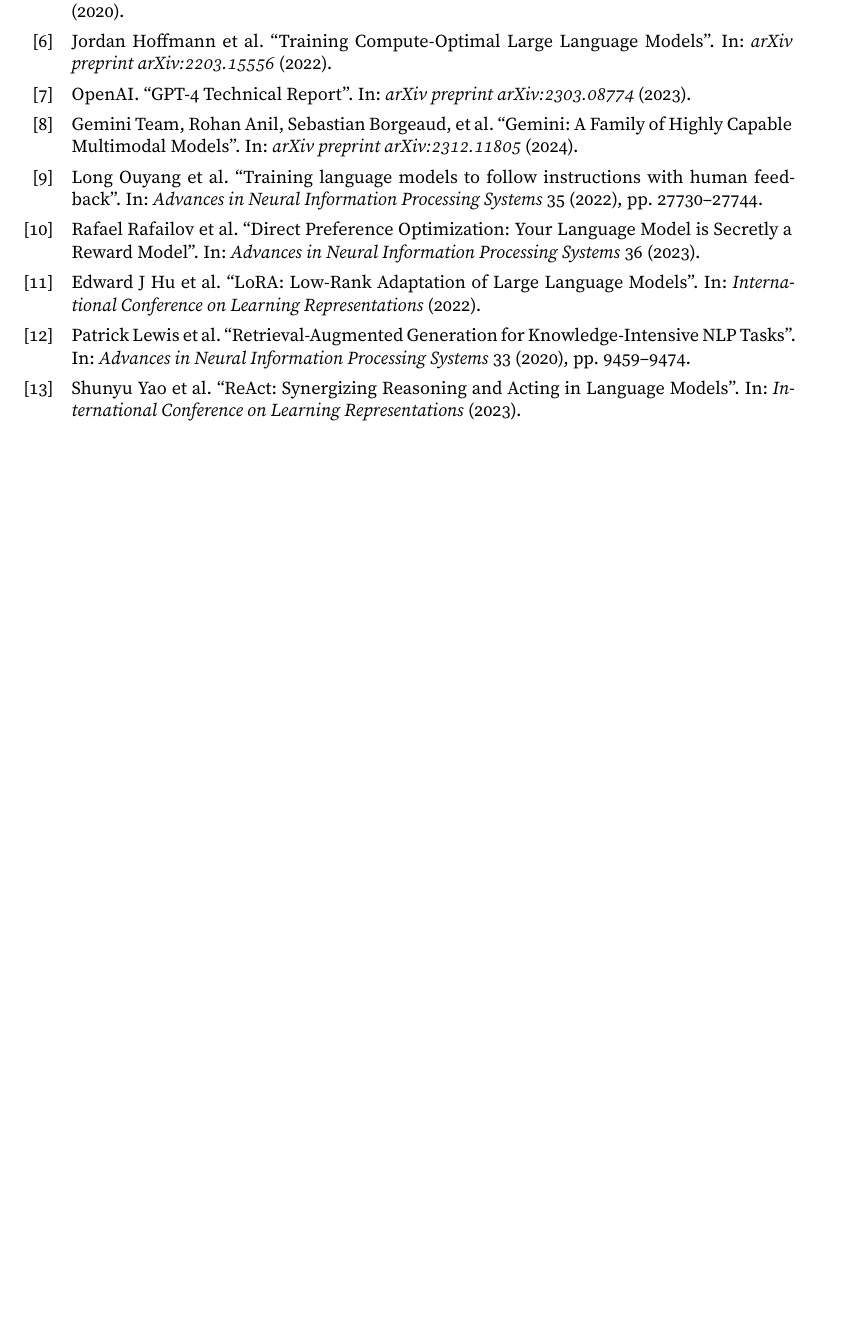
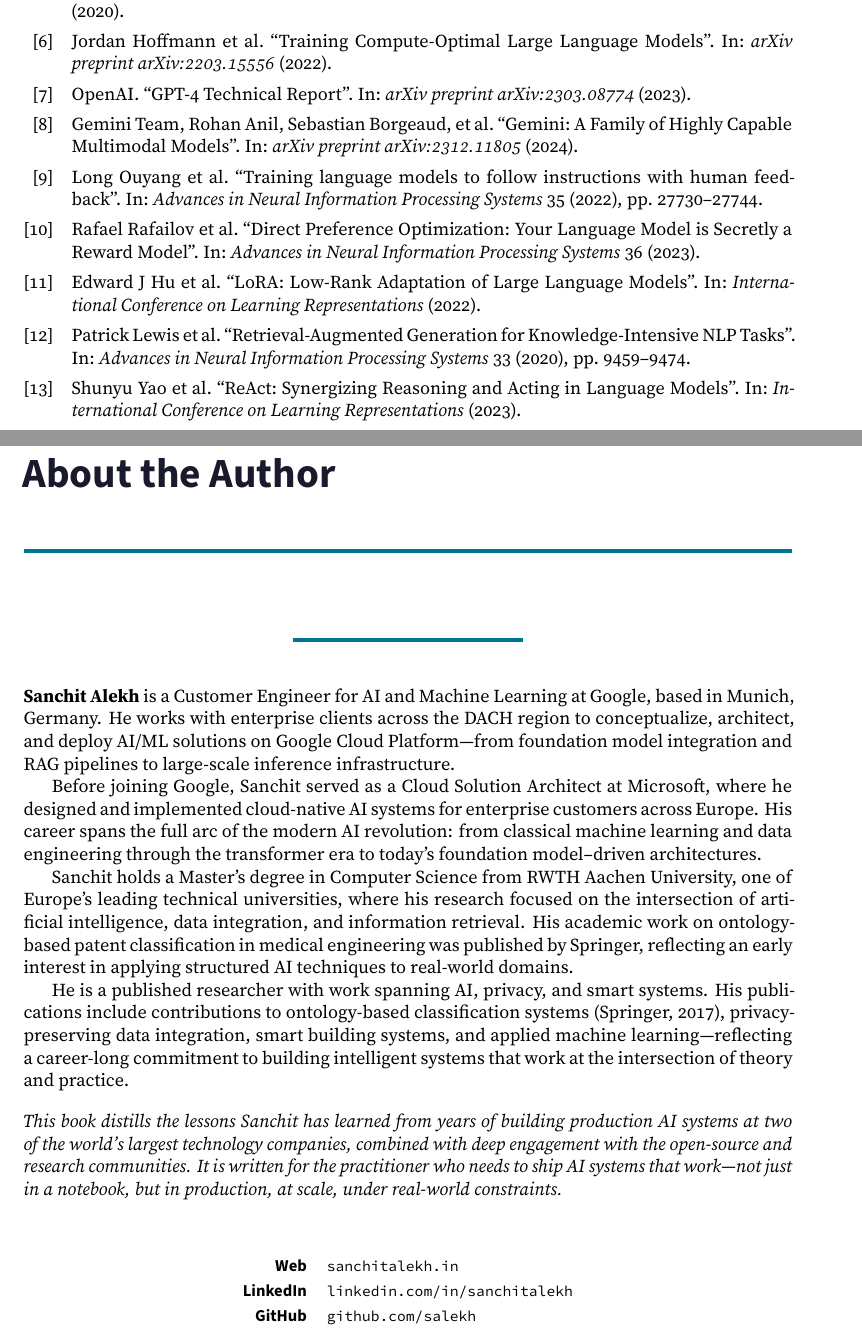
Before and after one commit to salekh/swe-ai, a LaTeX thesis (main.tex, which reads frontmatter/about-author.tex): part of page 267 of 267 before the commit and two parts of pages 267 and 269 of 269 after it, the two joined at a grey line, cut so that both start at the same text, the shorter picture padded with empty space. The pictures show the PDF file main.pdf that the author committed with the source.

Commit message:
Add About the Author section

```diff
--- /dev/null
+++ b/frontmatter/about-author.tex
@@ -0,0 +1,33 @@
+\chapter*{About the Author}
+\addcontentsline{toc}{chapter}{About the Author}
+\markboth{About the Author}{About the Author}
+
+\begin{center}
+{\color{oreillyteal}\rule{0.3\textwidth}{2pt}}
+\end{center}
+
+\vspace{1em}
+
+\noindent\textbf{Sanchit Alekh} is a Customer Engineer for AI and Machine Learning at Google, based in Munich, Germany. He works with enterprise clients across the DACH region to conceptualize, architect, and deploy AI/ML solutions on Google Cloud Platform---from foundation model integration and RAG pipelines to large-scale inference infrastructure.
+
+Before joining Google, Sanchit served as a Cloud Solution Architect at Microsoft, where he designed and implemented cloud-native AI systems for enterprise customers across Europe. His career spans the full arc of the modern AI revolution: from classical machine learning and data engineering through the transformer era to today's foundation model--driven architectures.
+
+Sanchit holds a Master's degree in Computer Science from RWTH Aachen University, one of Europe's leading technical universities, where his research focused on the intersection of artificial intelligence, data integration, and information retrieval. His academic work on ontology-based patent classification in medical engineering was published by Springer, reflecting an early interest in applying structured AI techniques to real-world domains.
+
+He is a published researcher with work spanning AI, privacy, and smart systems. His publications include contributions to ontology-based classification systems (Springer, 2017), privacy-preserving data integration, smart building systems, and applied machine learning---reflecting a career-long commitment to building intelligent systems that work at the intersection of theory and practice.
+
+\vspace{1em}
+
+\noindent\textit{This book distills the lessons Sanchit has learned from years of building production AI systems at two of the world's largest technology companies, combined with deep engagement with the open-source and research communities. It is written for the practitioner who needs to ship AI systems that work---not just in a notebook, but in production, at scale, under real-world constraints.}
+
+\vspace{2em}
+
+\begin{center}
+{\small\sffamily
+\begin{tabular}{rl}
+\textbf{Web} & \texttt{sanchitalekh.in} \\[0.3em]
+\textbf{LinkedIn} & \texttt{linkedin.com/in/sanchitalekh} \\[0.3em]
+\textbf{GitHub} & \texttt{github.com/salekh} \\
+\end{tabular}
+}
+\end{center}
```
Also changed, not shown: main.tex (+2 -0 lines), main.pdf.
